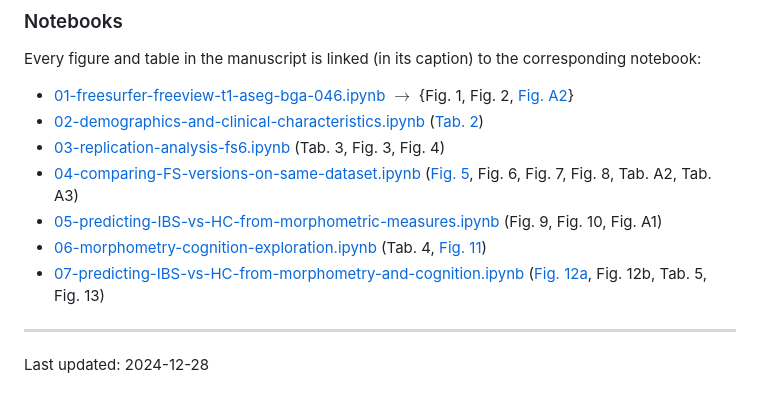
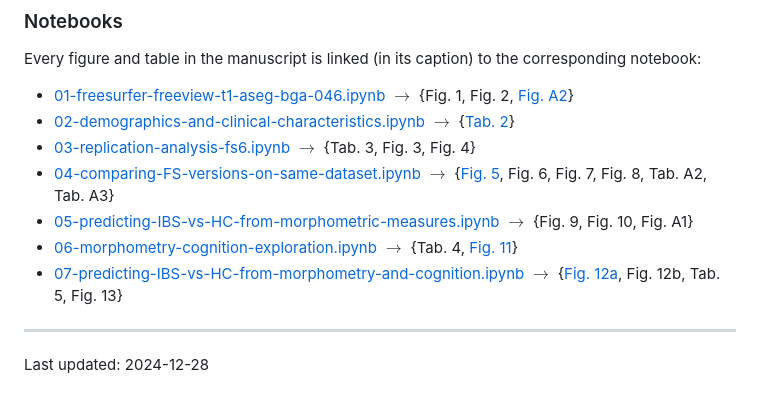
Before and after one commit to arvidl/ibs-brain, a Markdown page: README.md, the part around the change. Rendered like a GitHub page.

```diff
--- a/README.md
+++ b/README.md
@@ -31,12 +31,12 @@ Irritable bowel syndrome; structural MRI; brain morphometry, cognition; supervis
 Every figure and table in the manuscript is linked (in its caption) to the corresponding notebook:
 
 - [01-freesurfer-freeview-t1-aseg-bga-046.ipynb](https://github.com/arvidl/ibs-brain/blob/main/notebooks/01-freesurfer-freeview-t1-aseg-bga-046.ipynb) $\rightarrow$ {Fig. 1, Fig. 2, [Fig. A2](https://github.com/arvidl/ibs-brain/blob/main/figs/Histo_atlas_segentation_fs8_BGA_046.png)}
-- [02-demographics-and-clinical-characteristics.ipynb](https://github.com/arvidl/ibs-brain/blob/main/notebooks/02-demographics-and-clinical-characteristics.ipynb) ([Tab. 2](https://github.com/arvidl/ibs-brain/blob/main/latex/tables/demographic_characteristics_table.tex))
-- [03-replication-analysis-fs6.ipynb](https://github.com/arvidl/ibs-brain/blob/main/notebooks/03-replication-analysis-fs6.ipynb) (Tab. 3, Fig. 3, Fig. 4)
-- [04-comparing-FS-versions-on-same-dataset.ipynb](https://github.com/arvidl/ibs-brain/blob/main/notebooks/04-comparing-FS-versions-on-same-dataset.ipynb) ([Fig. 5](https://github.com/arvidl/ibs-brain/blob/main/figs/fs6_cross_vs_fs7_cross_version_comparison.png), Fig. 6, Fig. 7, Fig. 8, Tab. A2, Tab. A3)
-- [05-predicting-IBS-vs-HC-from-morphometric-measures.ipynb](https://github.com/arvidl/ibs-brain/blob/main/notebooks/05-predicting-IBS-vs-HC-from-morphometric-measures.ipynb) (Fig. 9, Fig. 10, Fig. A1)
-- [06-morphometry-cognition-exploration.ipynb](https://github.com/arvidl/ibs-brain/blob/main/notebooks/06-morphometry-cognition-exploration.ipynb) (Tab. 4, [Fig. 11](https://github.com/arvidl/ibs-brain/blob/main/figs/spearman_correlation_matrix_RBANS_ASEG.png))
-- [07-predicting-IBS-vs-HC-from-morphometry-and-cognition.ipynb](https://github.com/arvidl/ibs-brain/blob/main/notebooks/07-predicting-IBS-vs-HC-from-morphometry-and-cognition.ipynb) ([Fig. 12a](https://github.com/arvidl/ibs-brain/blob/main/figs/annotated_xgboost_confusion_matrix_using_ASEG_and_RBANS.png), Fig. 12b, Tab. 5, Fig. 13)
+- [02-demographics-and-clinical-characteristics.ipynb](https://github.com/arvidl/ibs-brain/blob/main/notebooks/02-demographics-and-clinical-characteristics.ipynb) $\rightarrow$ {[Tab. 2](https://github.com/arvidl/ibs-brain/blob/main/latex/tables/demographic_characteristics_table.tex)}
+- [03-replication-analysis-fs6.ipynb](https://github.com/arvidl/ibs-brain/blob/main/notebooks/03-replication-analysis-fs6.ipynb) $\rightarrow$ {Tab. 3, Fig. 3, Fig. 4}
+- [04-comparing-FS-versions-on-same-dataset.ipynb](https://github.com/arvidl/ibs-brain/blob/main/notebooks/04-comparing-FS-versions-on-same-dataset.ipynb) $\rightarrow$ {[Fig. 5](https://github.com/arvidl/ibs-brain/blob/main/figs/fs6_cross_vs_fs7_cross_version_comparison.png), Fig. 6, Fig. 7, Fig. 8, Tab. A2, Tab. A3}
+- [05-predicting-IBS-vs-HC-from-morphometric-measures.ipynb](https://github.com/arvidl/ibs-brain/blob/main/notebooks/05-predicting-IBS-vs-HC-from-morphometric-measures.ipynb) $\rightarrow$ {Fig. 9, Fig. 10, Fig. A1}
+- [06-morphometry-cognition-exploration.ipynb](https://github.com/arvidl/ibs-brain/blob/main/notebooks/06-morphometry-cognition-exploration.ipynb) $\rightarrow$ {Tab. 4, [Fig. 11](https://github.com/arvidl/ibs-brain/blob/main/figs/spearman_correlation_matrix_RBANS_ASEG.png)}
+- [07-predicting-IBS-vs-HC-from-morphometry-and-cognition.ipynb](https://github.com/arvidl/ibs-brain/blob/main/notebooks/07-predicting-IBS-vs-HC-from-morphometry-and-cognition.ipynb) $\rightarrow$ {[Fig. 12a](https://github.com/arvidl/ibs-brain/blob/main/figs/annotated_xgboost_confusion_matrix_using_ASEG_and_RBANS.png), Fig. 12b, Tab. 5, Fig. 13}
 
 ----
 Last updated: 2024-12-28
```
